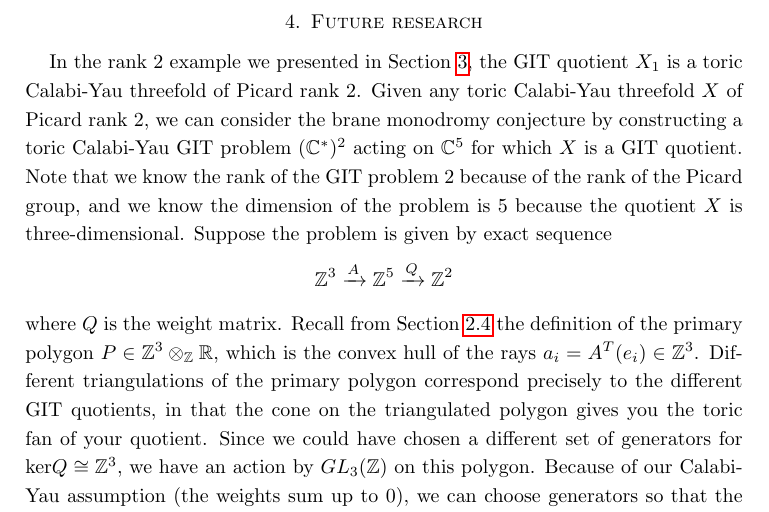
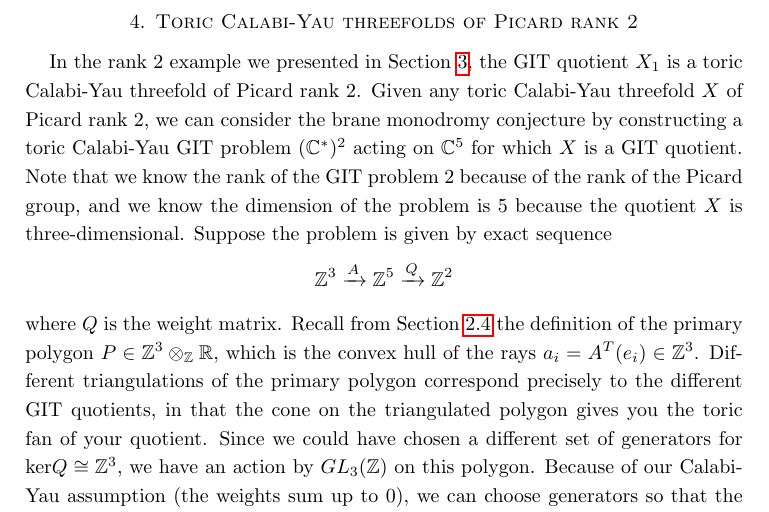
Before and after one commit to michelabarbieri1911/upgrade, a LaTeX paper (main.tex): part of page 34 of 36, cut at the place of the change. Compiled offline with pdfLaTeX.

Commit message:
change section title

```diff
--- a/main.tex
+++ b/main.tex
@@ -912,7 +912,7 @@ $$
 T_{\Os_{\PP^1}}\Os_{\PP^1}(1,0) = C({\Os_{\PP^1}}^2 \to \Os_{\PP^1}(1,0)) =\Os_{\PP^1}(-1,0),
 $$
 using the Euler sequence. This is relation \eqref{rel2}.
-\section{Future research}
+\section{Toric Calabi-Yau threefolds of Picard rank 2}
 \label{future}
 In the rank 2 example we presented in Section \ref{rank2example}, the GIT quotient $X_1$ is a toric Calabi-Yau threefold of Picard rank 2. Given any toric Calabi-Yau threefold $X$ of Picard rank 2, we can consider the brane monodromy conjecture by constructing a toric Calabi-Yau GIT problem $(\CC^*)^2$ acting on $\CC^5$ for which $X$ is a GIT quotient. Note that we know the rank of the GIT problem 2 because of the rank of the Picard group, and we know the dimension of the problem is 5 because the quotient $X$ is three-dimensional. Suppose the problem is given by exact sequence
 $$
```
Also changed, not shown: main.pdf, 6 other files.
